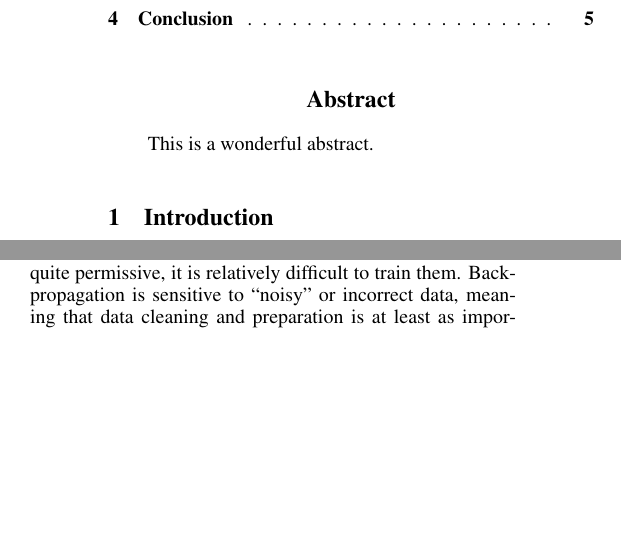
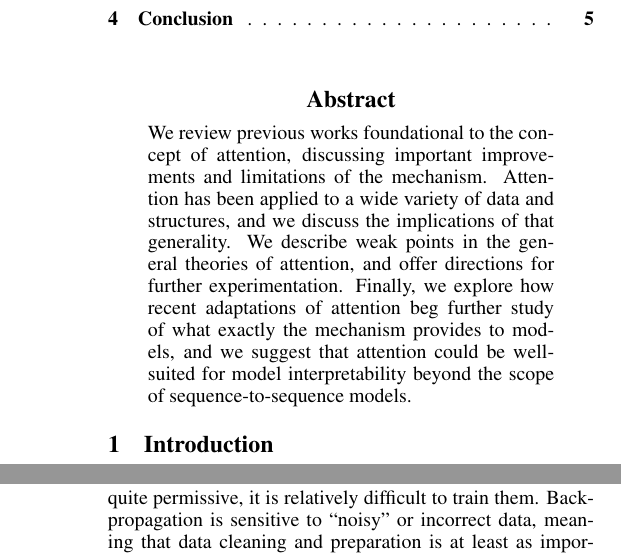
Before and after one commit to kylrth/attention_review, a LaTeX paper (main.tex): two parts of the columns of page 1 of 6 before the commit and two parts of the columns of pages 1 and 2 of 6 after it, joined at a grey line, cut so that both start at the same text, the shorter picture padded with empty space. Compiled offline with pdfLaTeX.

Commit message:
final draft

```diff
--- a/main.tex
+++ b/main.tex
@@ -42,7 +42,7 @@ kylrth@gmail.com
 \vspace{30px}
 
 \begin{abstract}
-This is a wonderful abstract.
+We review previous works foundational to the concept of attention, discussing important improvements and limitations of the mechanism. Attention has been applied to a wide variety of data and structures, and we discuss the implications of that generality. We describe weak points in the general theories of attention, and offer directions for further experimentation. Finally, we explore how recent adaptations of attention beg further study of what exactly the mechanism provides to models, and we suggest that attention could be well-suited for model interpretability beyond the scope of sequence-to-sequence models.
 \end{abstract}
 
 \section{Introduction}
```
Also changed, not shown: main.pdf.
